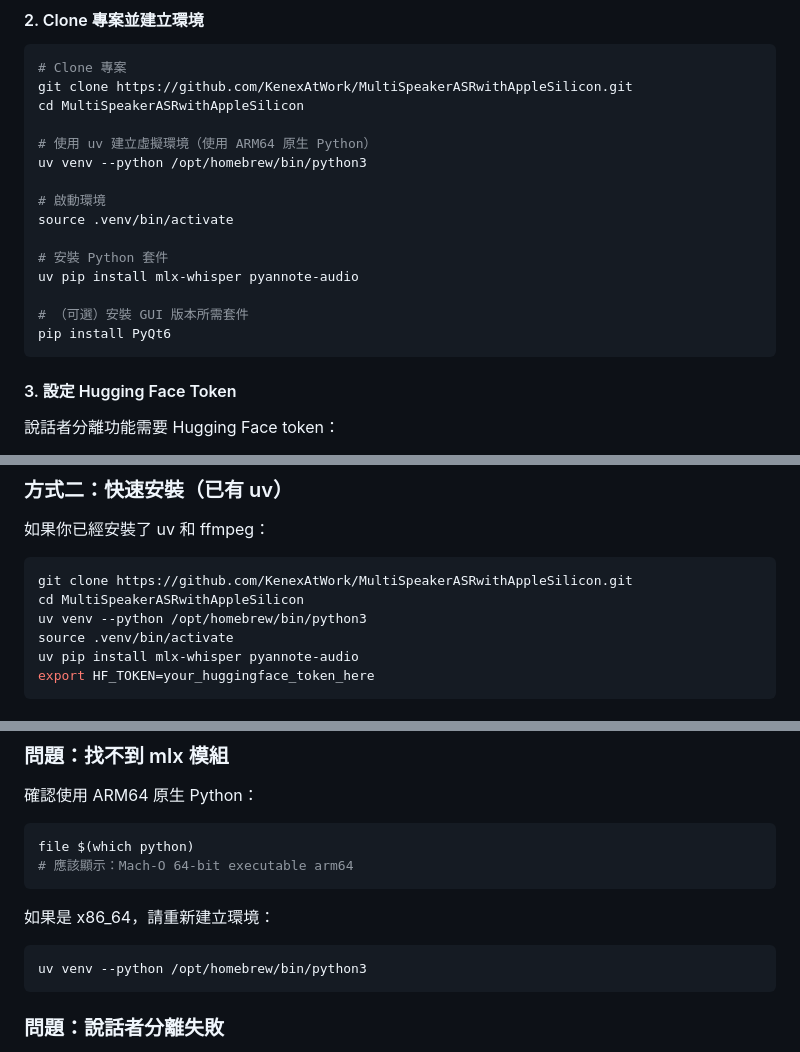
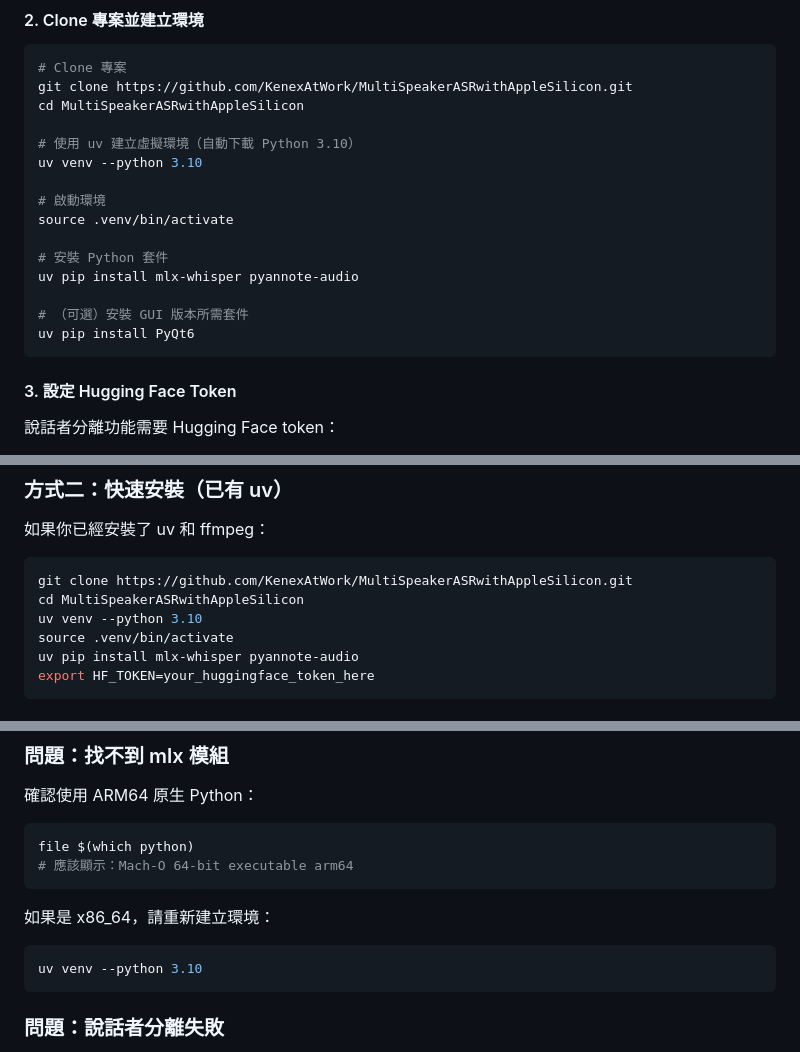
Before and after one commit to KenexAtWork/MultiSpeakerASRwithAppleSilicon, a Markdown page: README.md, 3 parts joined by grey strips. Rendered like a GitHub page.

Commit message:
docs: use uv venv --python 3.10 instead of hardcoded path
uv can auto-download Python 3.10, no need to depend on
/opt/homebrew/bin/python3 being present on the system.

````diff
--- a/README.md
+++ b/README.md
@@ -64,8 +64,8 @@ brew install uv
 git clone https://github.com/KenexAtWork/MultiSpeakerASRwithAppleSilicon.git
 cd MultiSpeakerASRwithAppleSilicon
 
-# 使用 uv 建立虛擬環境（使用 ARM64 原生 Python）
-uv venv --python /opt/homebrew/bin/python3
+# 使用 uv 建立虛擬環境（自動下載 Python 3.10）
+uv venv --python 3.10
 
 # 啟動環境
 source .venv/bin/activate
@@ -74,7 +74,7 @@ source .venv/bin/activate
 uv pip install mlx-whisper pyannote-audio
 
 # （可選）安裝 GUI 版本所需套件
-pip install PyQt6
+uv pip install PyQt6
 ```
 
 #### 3. 設定 Hugging Face Token
@@ -115,7 +115,7 @@ export HF_TOKEN=your_huggingface_token_here
 ```bash
 git clone https://github.com/KenexAtWork/MultiSpeakerASRwithAppleSilicon.git
 cd MultiSpeakerASRwithAppleSilicon
-uv venv --python /opt/homebrew/bin/python3
+uv venv --python 3.10
 source .venv/bin/activate
 uv pip install mlx-whisper pyannote-audio
 export HF_TOKEN=your_huggingface_token_here
@@ -368,7 +368,7 @@ file $(which python)
 如果是 x86_64，請重新建立環境：
 
 ```bash
-uv venv --python /opt/homebrew/bin/python3
+uv venv --python 3.10
 ```
 
 ### 問題：說話者分離失敗
````
